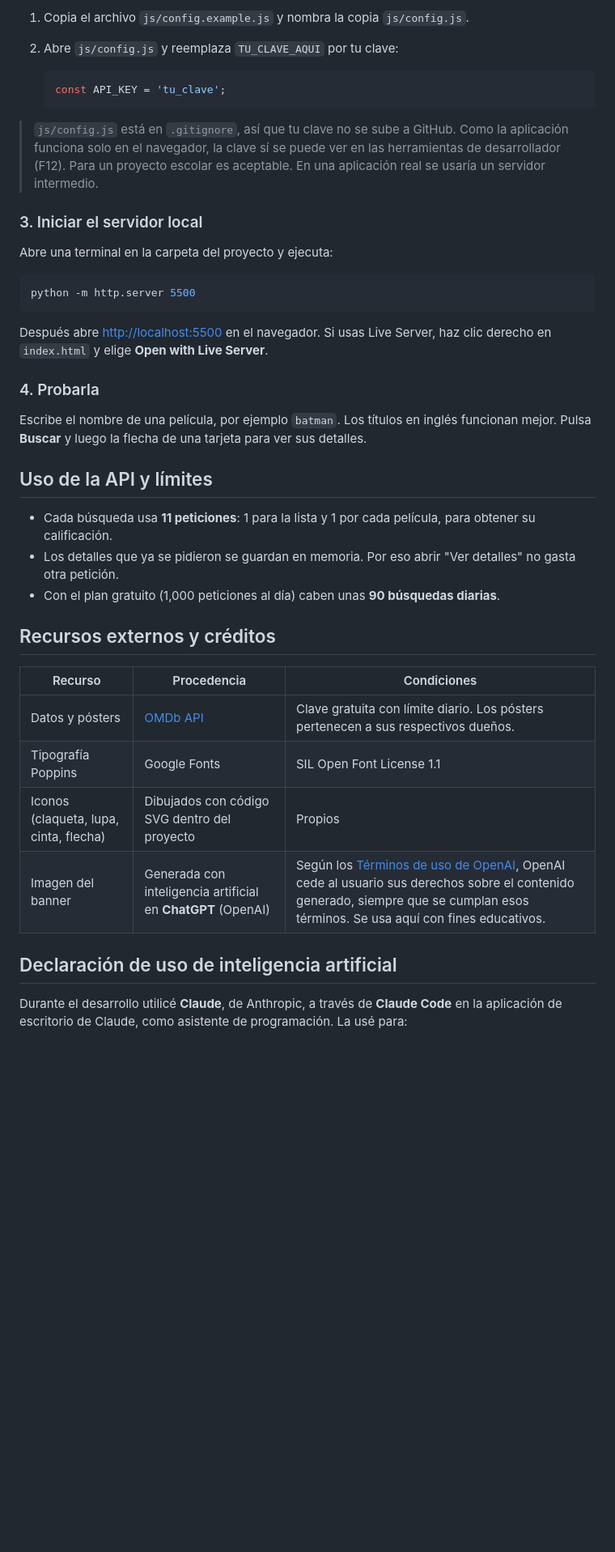
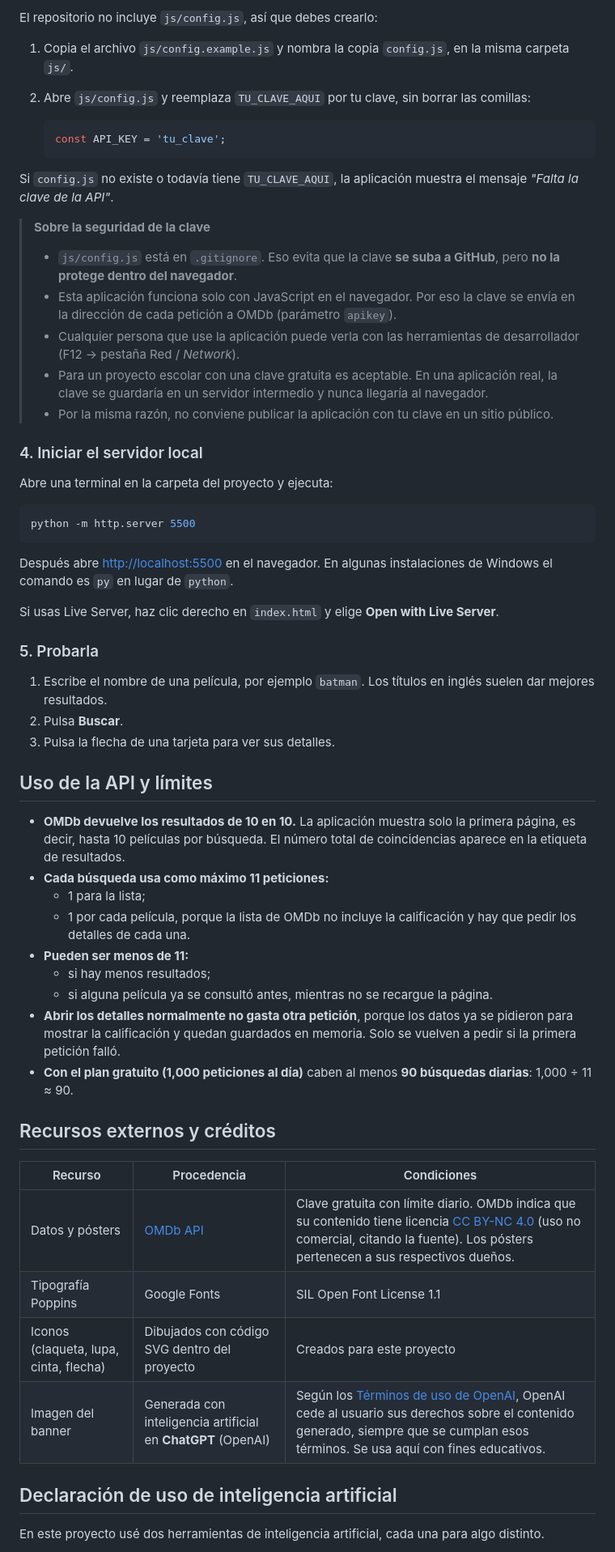
Before and after one commit to aneley1234/CineBusca, a Markdown page: README.md, the part around one of its changes. Shown at 81% size. GitHub-like rendering; blank space fills up the shorter version.

````diff
--- a/README.md
+++ b/README.md
@@ -68,15 +83,24 @@ Tarea3_CuevasValdez/
 
-1. Copia el archivo `js/config.example.js` y nombra la copia `js/config.js`.
-2. Abre `js/config.js` y reemplaza `TU_CLAVE_AQUI` por tu clave:
+El repositorio no incluye `js/config.js`, así que debes crearlo:
+
+1. Copia el archivo `js/config.example.js` y nombra la copia `config.js`, en la misma carpeta `js/`.
+2. Abre `js/config.js` y reemplaza `TU_CLAVE_AQUI` por tu clave, sin borrar las comillas:
 
    ```js
    const API_KEY = 'tu_clave';
    ```
 
-> `js/config.js` está en `.gitignore`, así que tu clave no se sube a GitHub.
-> Como la aplicación funciona solo en el navegador, la clave sí se puede ver en las herramientas de desarrollador (F12). Para un proyecto escolar es aceptable. En una aplicación real se usaría un servidor intermedio.
+Si `config.js` no existe o todavía tiene `TU_CLAVE_AQUI`, la aplicación muestra el mensaje *"Falta la clave de la API"*.
 
-### 3. Iniciar el servidor local
+> **Sobre la seguridad de la clave**
+>
+> - `js/config.js` está en `.gitignore`. Eso evita que la clave **se suba a GitHub**, pero **no la protege dentro del navegador**.
+> - Esta aplicación funciona solo con JavaScript en el navegador. Por eso la clave se envía en la dirección de cada petición a OMDb (parámetro `apikey`).
+> - Cualquier persona que use la aplicación puede verla con las herramientas de desarrollador (F12 → pestaña Red / *Network*).
+> - Para un proyecto escolar con una clave gratuita es aceptable. En una aplicación real, la clave se guardaría en un servidor intermedio y nunca llegaría al navegador.
+> - Por la misma razón, no conviene publicar la aplicación con tu clave en un sitio público.
+
+### 4. Iniciar el servidor local
 
 Abre una terminal en la carpeta del proyecto y ejecuta:
 
@@ -84,28 +108,38 @@ Abre una terminal en la carpeta del proyecto y ejecuta:
 python -m http.server 5500
 ```
 
-Después abre <http://localhost:5500> en el navegador. Si usas Live Server, haz clic derecho en `index.html` y elige **Open with Live Server**.
+Después abre <http://localhost:5500> en el navegador. En algunas instalaciones de Windows el comando es `py` en lugar de `python`.
 
-### 4. Probarla
+Si usas Live Server, haz clic derecho en `index.html` y elige **Open with Live Server**.
 
-Escribe el nombre de una película, por ejemplo `batman`. Los títulos en inglés funcionan mejor. Pulsa **Buscar** y luego la flecha de una tarjeta para ver sus detalles.
+### 5. Probarla
+
+1. Escribe el nombre de una película, por ejemplo `batman`. Los títulos en inglés suelen dar mejores resultados.
+2. Pulsa **Buscar**.
+3. Pulsa la flecha de una tarjeta para ver sus detalles.
 
 ## Uso de la API y límites
 
-- Cada búsqueda usa **11 peticiones**: 1 para la lista y 1 por cada película, para obtener su calificación.
-- Los detalles que ya se pidieron se guardan en memoria. Por eso abrir "Ver detalles" no gasta otra petición.
-- Con el plan gratuito (1,000 peticiones al día) caben unas **90 búsquedas diarias**.
+- **OMDb devuelve los resultados de 10 en 10.** La aplicación muestra solo la primera página, es decir, hasta 10 películas por búsqueda. El número total de coincidencias aparece en la etiqueta de resultados.
+- **Cada búsqueda usa como máximo 11 peticiones:**
+  - 1 para la lista;
+  - 1 por cada película, porque la lista de OMDb no incluye la calificación y hay que pedir los detalles de cada una.
+- **Pueden ser menos de 11:**
+  - si hay menos resultados;
+  - si alguna película ya se consultó antes, mientras no se recargue la página.
+- **Abrir los detalles normalmente no gasta otra petición**, porque los datos ya se pidieron para mostrar la calificación y quedan guardados en memoria. Solo se vuelven a pedir si la primera petición falló.
+- **Con el plan gratuito (1,000 peticiones al día)** caben al menos **90 búsquedas diarias**: 1,000 ÷ 11 ≈ 90.
 
 ## Recursos externos y créditos
 
 | Recurso | Procedencia | Condiciones |
 |---|---|---|
-| Datos y pósters | [OMDb API](https://www.omdbapi.com/) | Clave gratuita con límite diario. Los pósters pertenecen a sus respectivos dueños. |
+| Datos y pósters | [OMDb API](https://www.omdbapi.com/) | Clave gratuita con límite diario. OMDb indica que su contenido tiene licencia [CC BY-NC 4.0](https://creativecommons.org/licenses/by-nc/4.0/) (uso no comercial, citando la fuente). Los pósters pertenecen a sus respectivos dueños. |
 | Tipografía Poppins | Google Fonts | SIL Open Font License 1.1 |
-| Iconos (claqueta, lupa, cinta, flecha) | Dibujados con código SVG dentro del proyecto | Propios |
+| Iconos (claqueta, lupa, cinta, flecha) | Dibujados con código SVG dentro del proyecto | Creados para este proyecto |
 | Imagen del banner | Generada con inteligencia artificial en **ChatGPT** (OpenAI) | Según los [Términos de uso de OpenAI](https://openai.com/policies/terms-of-use/), OpenAI cede al usuario sus derechos sobre el contenido generado, siempre que se cumplan esos términos. Se usa aquí con fines educativos. |
 
 ## Declaración de uso de inteligencia artificial
 
-Durante el desarrollo utilicé **Claude**, de Anthropic, a través de **Claude Code** en la aplicación de escritorio de Claude, como asistente de programación. La usé para:
+En este proyecto usé dos herramientas de inteligencia artificial, cada una para algo distinto.
 
````
Also changed, not shown: other parts of README.md (+74 -33 lines).
